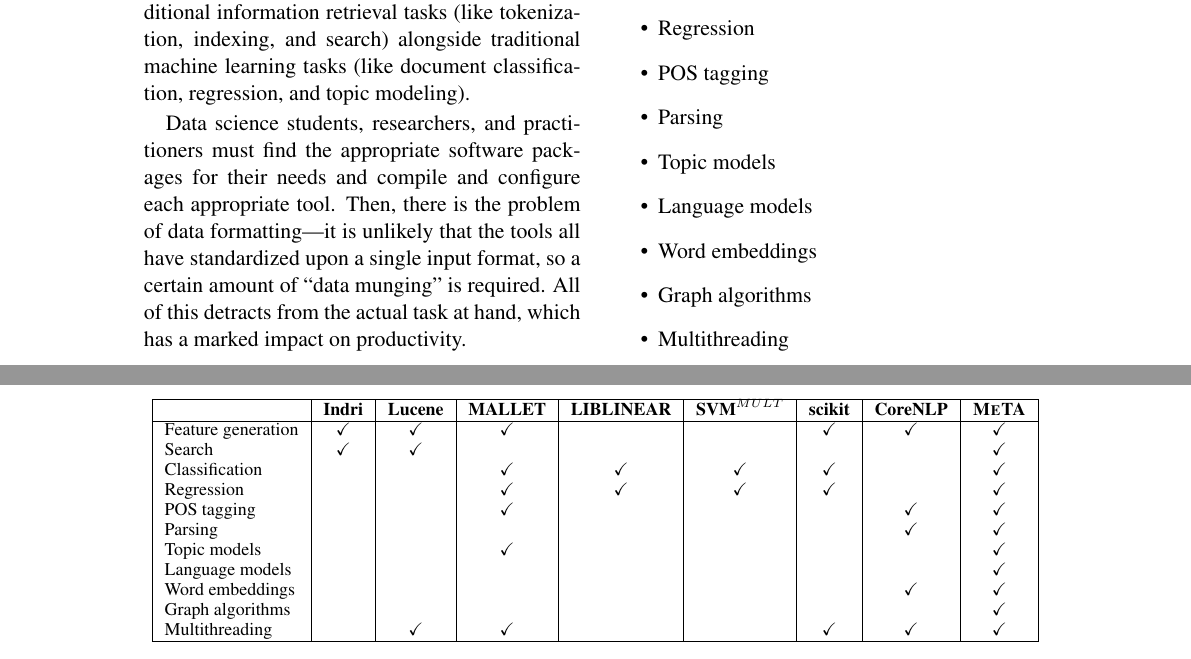
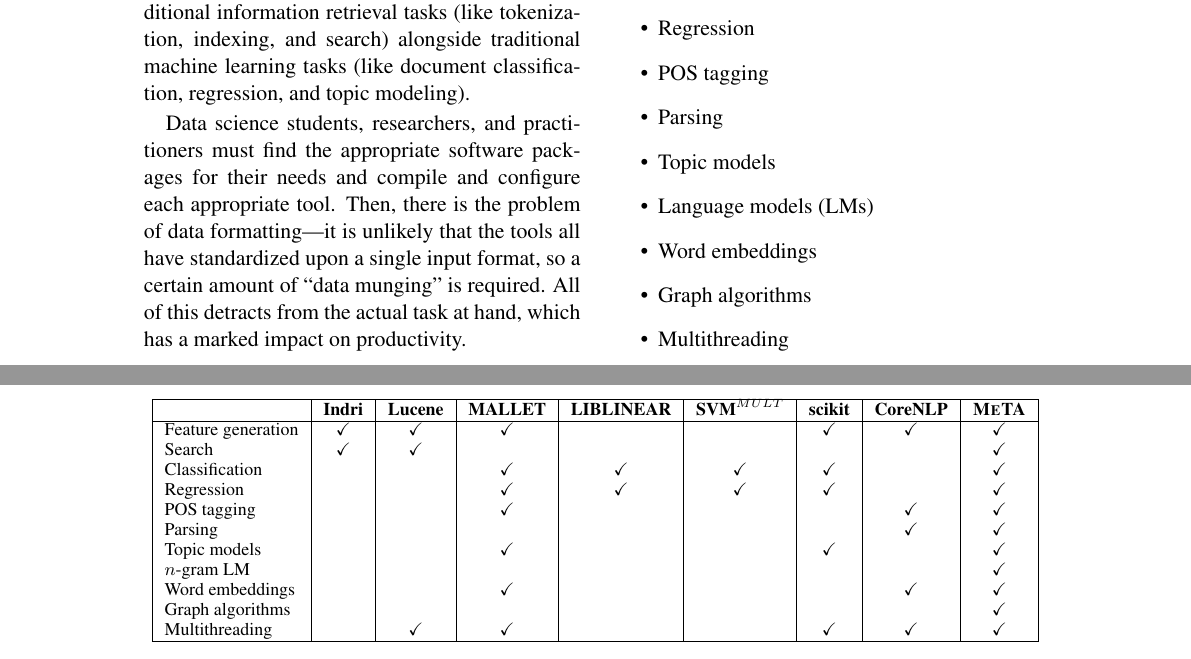
Before and after one commit to TIMAN-group/meta-demo-paper, a LaTeX paper (paper.tex, which reads framework.tex): two parts of pages 1 and 2 of 5, joined at a grey line, cut so that both start at the same text. Compiled offline with pdfLaTeX.

Commit message:
update feature table

```diff
--- a/framework.tex
+++ b/framework.tex
@@ -48,9 +48,9 @@
         \checkmark \\
         POS tagging & & & \checkmark & & & & \checkmark & \checkmark \\
         Parsing & & & & & & & \checkmark & \checkmark \\
-        Topic models & & & \checkmark & & & & & \checkmark \\
-        Language models & & & & & & & & \checkmark \\
-        Word embeddings & & & & & & & \checkmark & \checkmark \\
+        Topic models & & & \checkmark & & & \checkmark & & \checkmark \\
+        $n$-gram LM & & & & & & & & \checkmark \\
+        Word embeddings & & & \checkmark & & & & \checkmark & \checkmark \\
         Graph algorithms & & & & & & & & \checkmark \\
         Multithreading & & \checkmark & \checkmark & & & \checkmark & \checkmark
         & \checkmark \\
@@ -78,7 +78,7 @@
     \item POS tagging
     \item Parsing
     \item Topic models
-    \item Language models
+    \item Language models (LMs)
     \item Word embeddings
     \item Graph algorithms
     \item Multithreading
```
